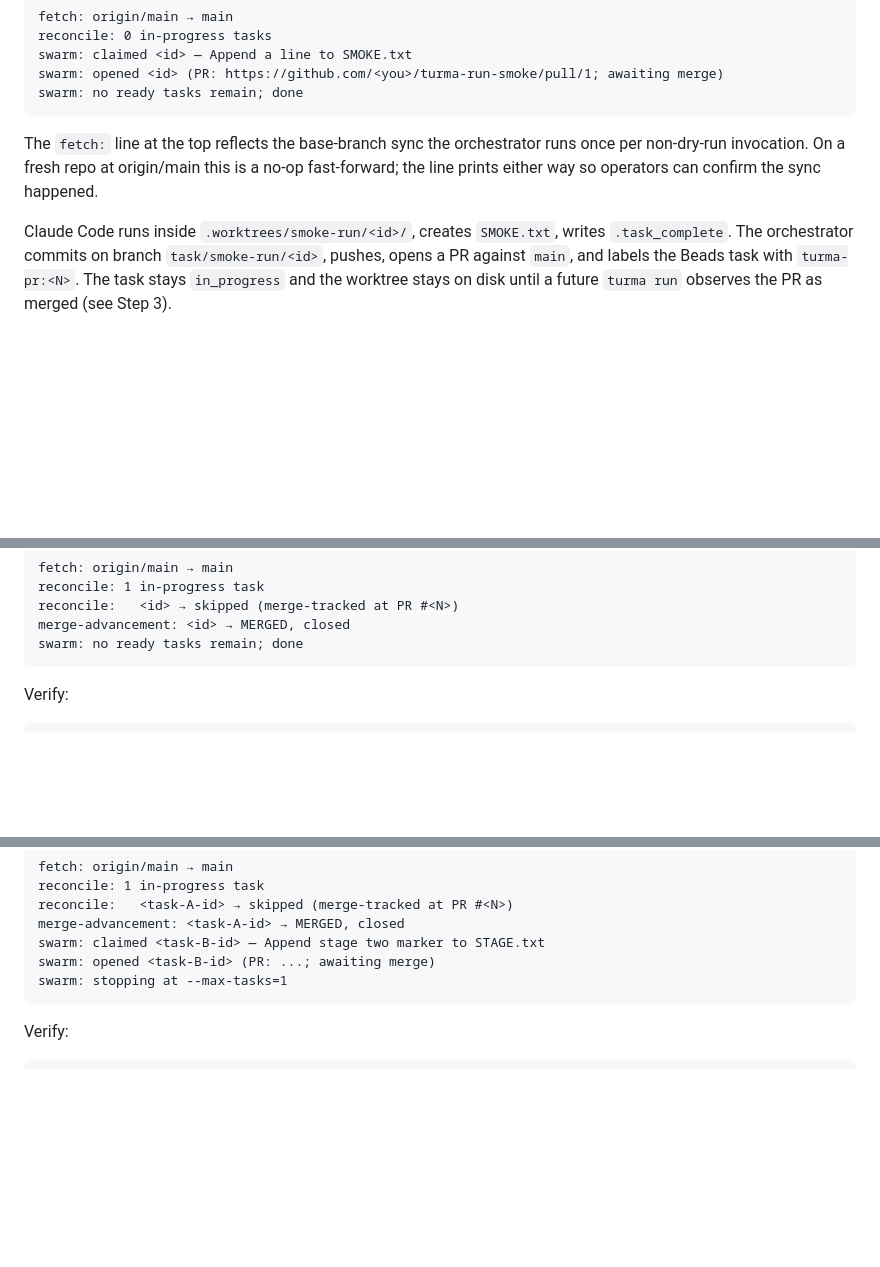
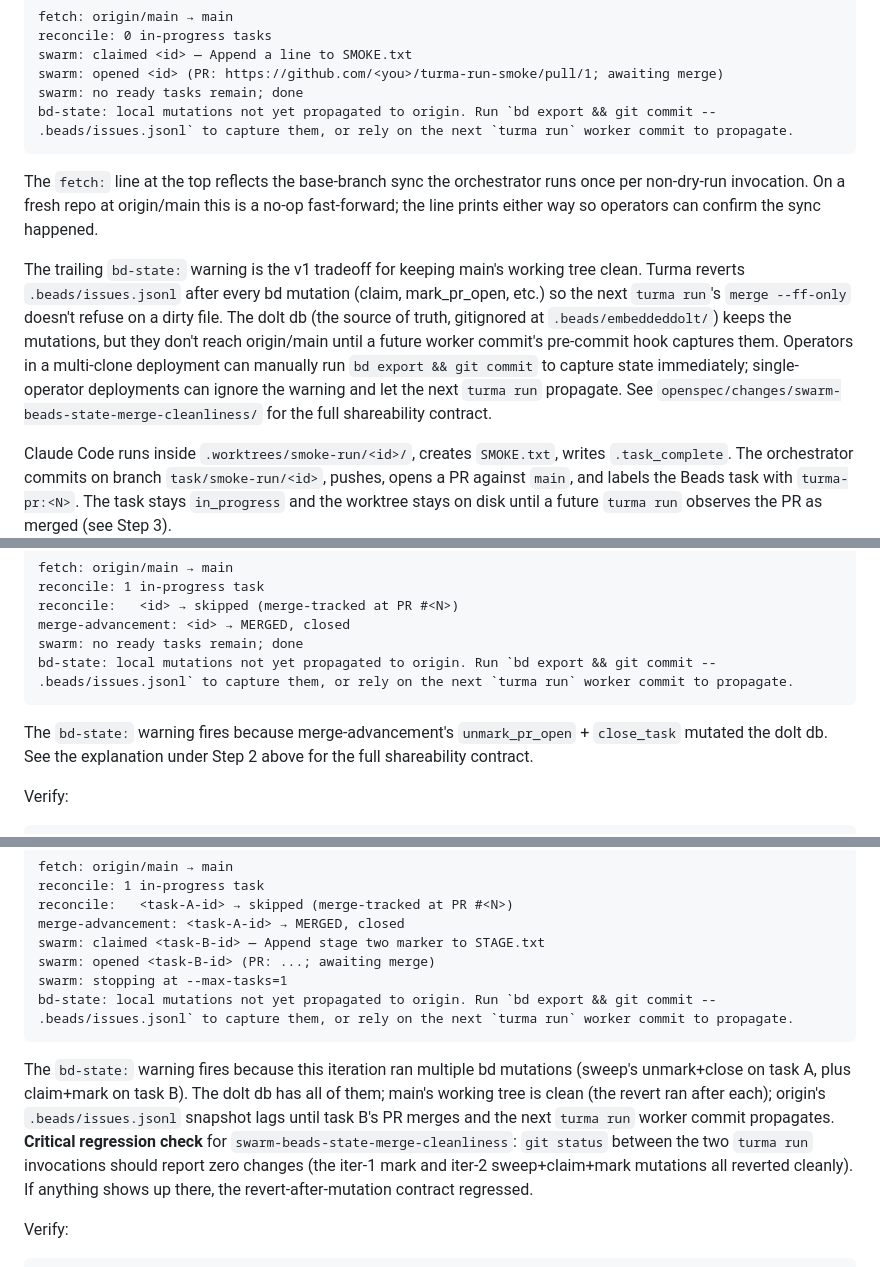
Before and after one commit to turma-dev/turma, a Markdown page: docs/smoke-turma-run.md, 3 parts joined by grey strips. Rendered like a GitHub page; blank space fills up the shorter version.

````diff
--- a/docs/smoke-turma-run.md
+++ b/docs/smoke-turma-run.md
@@ -163,12 +163,28 @@ reconcile: 0 in-progress tasks
 swarm: claimed <id> — Append a line to SMOKE.txt
 swarm: opened <id> (PR: https://github.com/<you>/turma-run-smoke/pull/1; awaiting merge)
 swarm: no ready tasks remain; done
+bd-state: local mutations not yet propagated to origin. Run `bd export && git commit -- .beads/issues.jsonl` to capture them, or rely on the next `turma run` worker commit to propagate.
 ```
 
 The `fetch:` line at the top reflects the base-branch sync the
 orchestrator runs once per non-dry-run invocation. On a fresh
 repo at origin/main this is a no-op fast-forward; the line
 prints either way so operators can confirm the sync happened.
+
+The trailing `bd-state:` warning is the v1 tradeoff for
+keeping main's working tree clean. Turma reverts
+`.beads/issues.jsonl` after every bd mutation (claim,
+mark_pr_open, etc.) so the next `turma run`'s
+`merge --ff-only` doesn't refuse on a dirty file. The dolt
+db (the source of truth, gitignored at `.beads/embeddeddolt/`)
+keeps the mutations, but they don't reach origin/main until
+a future worker commit's pre-commit hook captures them.
+Operators in a multi-clone deployment can manually run
+`bd export && git commit` to capture state immediately;
+single-operator deployments can ignore the warning and let
+the next `turma run` propagate. See
+`openspec/changes/swarm-beads-state-merge-cleanliness/`
+for the full shareability contract.
 
 Claude Code runs inside `.worktrees/smoke-run/<id>/`,
 creates `SMOKE.txt`, writes `.task_complete`. The orchestrator
@@ -238,7 +254,13 @@ reconcile: 1 in-progress task
 reconcile:   <id> → skipped (merge-tracked at PR #<N>)
 merge-advancement: <id> → MERGED, closed
 swarm: no ready tasks remain; done
+bd-state: local mutations not yet propagated to origin. Run `bd export && git commit -- .beads/issues.jsonl` to capture them, or rely on the next `turma run` worker commit to propagate.
 ```
+
+The `bd-state:` warning fires because merge-advancement's
+`unmark_pr_open` + `close_task` mutated the dolt db. See
+the explanation under Step 2 above for the full
+shareability contract.
 
 Verify:
 
@@ -340,7 +362,21 @@ merge-advancement: <task-A-id> → MERGED, closed
 swarm: claimed <task-B-id> — Append stage two marker to STAGE.txt
 swarm: opened <task-B-id> (PR: ...; awaiting merge)
 swarm: stopping at --max-tasks=1
+bd-state: local mutations not yet propagated to origin. Run `bd export && git commit -- .beads/issues.jsonl` to capture them, or rely on the next `turma run` worker commit to propagate.
 ```
+
+The `bd-state:` warning fires because this iteration ran
+multiple bd mutations (sweep's unmark+close on task A, plus
+claim+mark on task B). The dolt db has all of them; main's
+working tree is clean (the revert ran after each); origin's
+`.beads/issues.jsonl` snapshot lags until task B's PR
+merges and the next `turma run` worker commit propagates.
+**Critical regression check** for
+`swarm-beads-state-merge-cleanliness`: `git status` between
+the two `turma run` invocations should report zero changes
+(the iter-1 mark and iter-2 sweep+claim+mark mutations all
+reverted cleanly). If anything shows up there, the
+revert-after-mutation contract regressed.
 
 Verify:
 
````
Also changed, not shown: CHANGELOG.md (+1 -0 lines), docs/architecture.md (+35 -0 lines).
